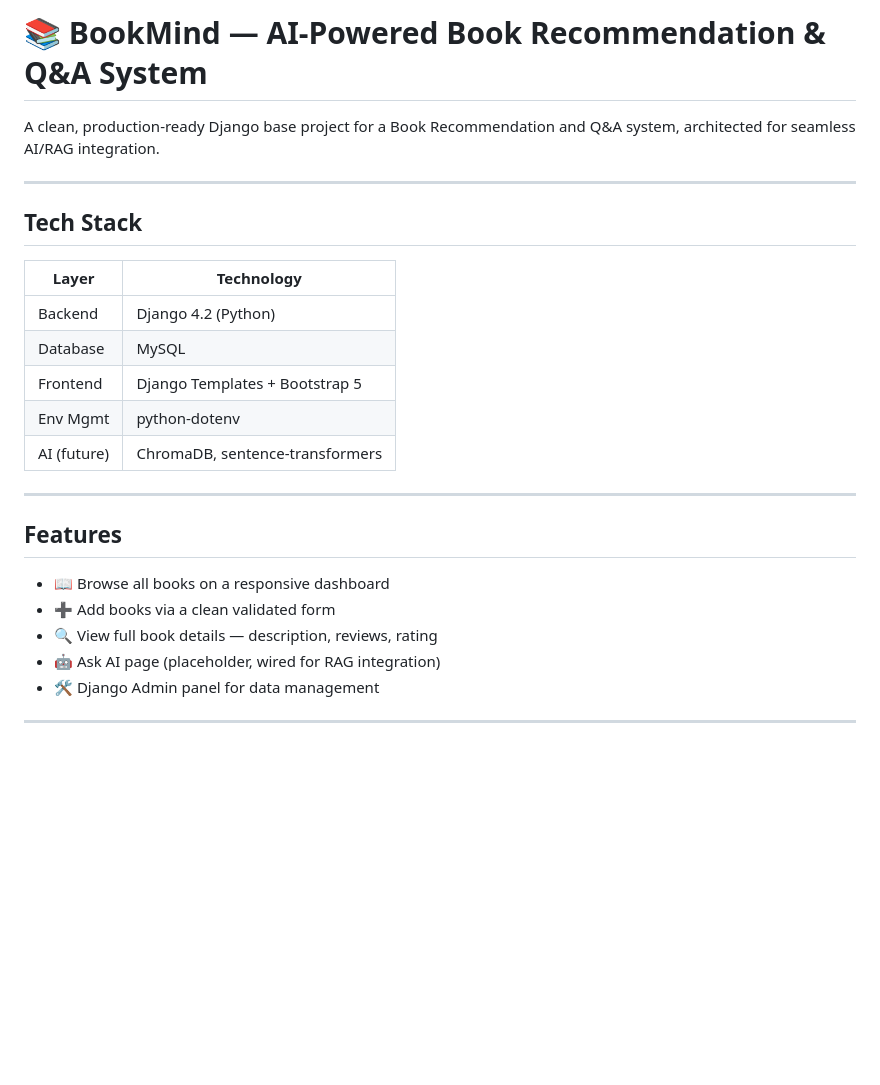
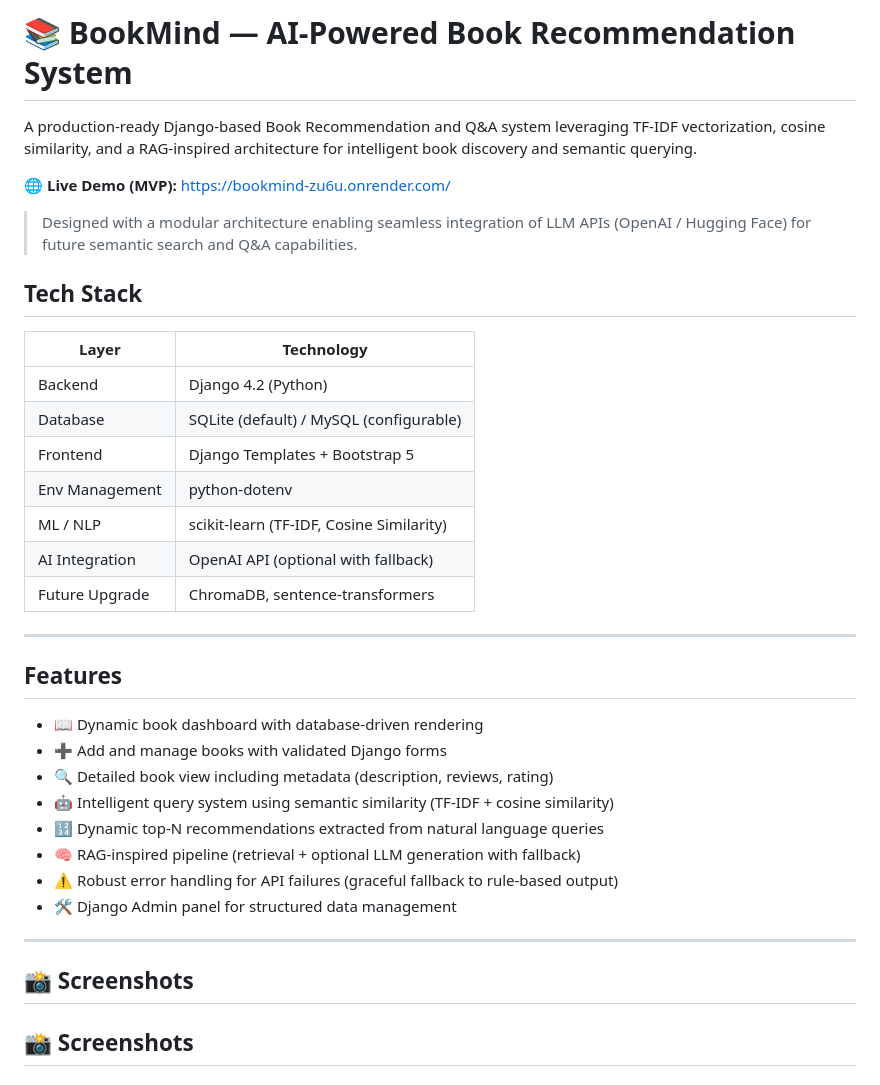
Before and after one commit to avikal07/BookMind, a Markdown page: README.md, the part around one of its changes. GitHub-like rendering; blank space fills up the shorter version.

```diff
--- a/README.md
+++ b/README.md
@@ -1,26 +1,39 @@
-# 📚 BookMind — AI-Powered Book Recommendation & Q&A System
+# 📚 BookMind — AI-Powered Book Recommendation System
 
-A clean, production-ready Django base project for a Book Recommendation and Q&A system,
-architected for seamless AI/RAG integration.
+A production-ready Django-based Book Recommendation and Q&A system leveraging TF-IDF vectorization, cosine similarity, and a RAG-inspired architecture for intelligent book discovery and semantic querying.
 
----
+🌐 **Live Demo (MVP):** https://bookmind-zu6u.onrender.com/
+
+> Designed with a modular architecture enabling seamless integration of LLM APIs (OpenAI / Hugging Face) for future semantic search and Q&A capabilities.
 
 ## Tech Stack
 
-| Layer       | Technology                      |
-|-------------|---------------------------------|
-| Backend     | Django 4.2 (Python)             |
-| Database    | MySQL                           |
-| Frontend    | Django Templates + Bootstrap 5  |
-| Env Mgmt    | python-dotenv                   |
-| AI (future) | ChromaDB, sentence-transformers |
+| Layer            | Technology                              |
+|------------------|------------------------------------------|
+| Backend          | Django 4.2 (Python)                     |
+| Database         | SQLite (default) / MySQL (configurable) |
+| Frontend         | Django Templates + Bootstrap 5          |
+| Env Management   | python-dotenv                           |
+| ML / NLP         | scikit-learn (TF-IDF, Cosine Similarity)|
+| AI Integration   | OpenAI API (optional with fallback)     |
+| Future Upgrade   | ChromaDB, sentence-transformers         |
 
 ---
 
 ## Features
 
-- 📖 Browse all books on a responsive dashboard
-- ➕ Add books via a clean validated form
-- 🔍 View full book details — description, reviews, rating
-- 🤖 Ask AI page (placeholder, wired for RAG integration)
-- 🛠 Django Admin panel for data management
+- 📖 Dynamic book dashboard with database-driven rendering
+- ➕ Add and manage books with validated Django forms
+- 🔍 Detailed book view including metadata (description, reviews, rating)
+- 🤖 Intelligent query system using semantic similarity (TF-IDF + cosine similarity)
+- 🔢 Dynamic top-N recommendations extracted from natural language queries
+- 🧠 RAG-inspired pipeline (retrieval + optional LLM generation with fallback)
+- ⚠️ Robust error handling for API failures (graceful fallback to rule-based output)
+- 🛠 Django Admin panel for structured data management
+
+---
+
+## 📸 Screenshots
+
+## 📸 Screenshots
+
```
Also changed, not shown: other parts of README.md (+73 -40 lines).
